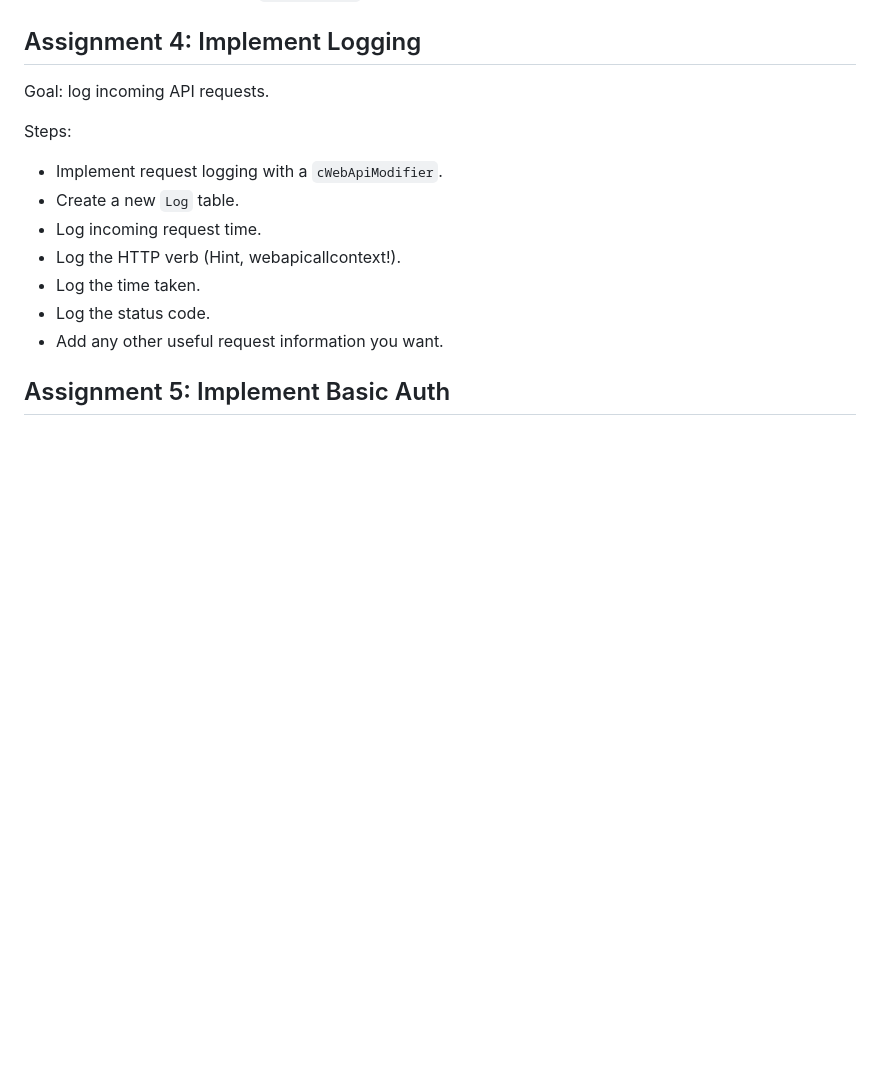
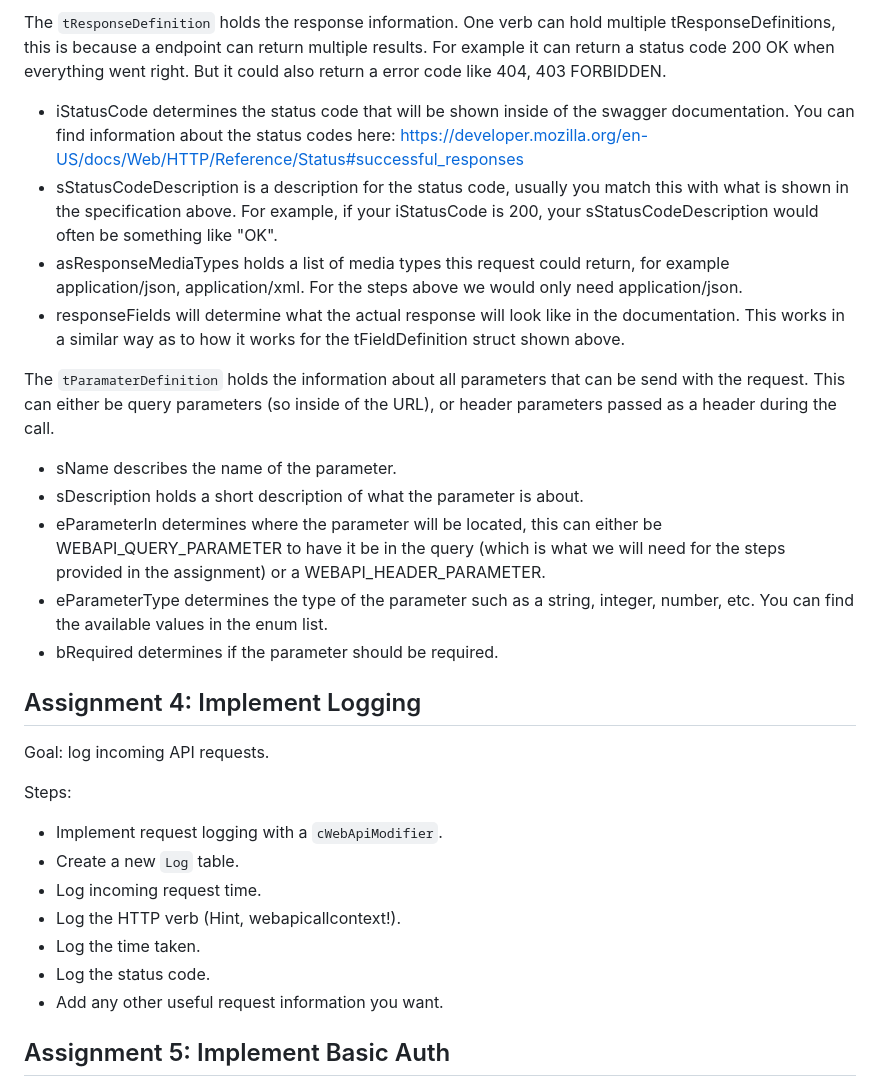
Before and after one commit to NielsdeBoerDAE/WebAPITraining, a Markdown page: README.md, the part around one of its changes. GitHub-like rendering; blank space fills up the shorter version.

```diff
--- a/README.md
+++ b/README.md
@@ -45,3 +65,18 @@ Bonus:
+The `tResponseDefinition` holds the response information. One verb can hold multiple tResponseDefinitions, this is because a endpoint can return multiple results. For example it can return a status code 200 OK when everything went right. But it could also return a error code like 404, 403 FORBIDDEN.
+- iStatusCode determines the status code that will be shown inside of the swagger documentation. You can find information about the status codes here: https://developer.mozilla.org/en-US/docs/Web/HTTP/Reference/Status#successful_responses
+- sStatusCodeDescription is a description for the status code, usually you match this with what is shown in the specification above. For example, if your iStatusCode is 200, your sStatusCodeDescription would often be something like "OK".
+- asResponseMediaTypes holds a list of media types this request could return, for example application/json, application/xml. For the steps above we would only need application/json.
+- responseFields will determine what the actual response will look like in the documentation. This works in a similar way as to how it works for the tFieldDefinition struct shown above.
+
+The `tParamaterDefinition` holds the information about all parameters that can be send with the request. This can either be query parameters (so inside of the URL), or header parameters passed as a header during the call.
+- sName describes the name of the parameter.
+- sDescription holds a short description of what the parameter is about.
+- eParameterIn determines where the parameter will be located, this can either be WEBAPI_QUERY_PARAMETER to have it be in the query (which is what we will need for the steps provided in the assignment) or a WEBAPI_HEADER_PARAMETER.
+- eParameterType determines the type of the parameter such as a string, integer, number, etc. You can find the available values in the enum list.
+- bRequired determines if the parameter should be required.
+
+
+
 
 ## Assignment 4: Implement Logging
 
```
Also changed, not shown: other parts of README.md (+21 -1 lines).
